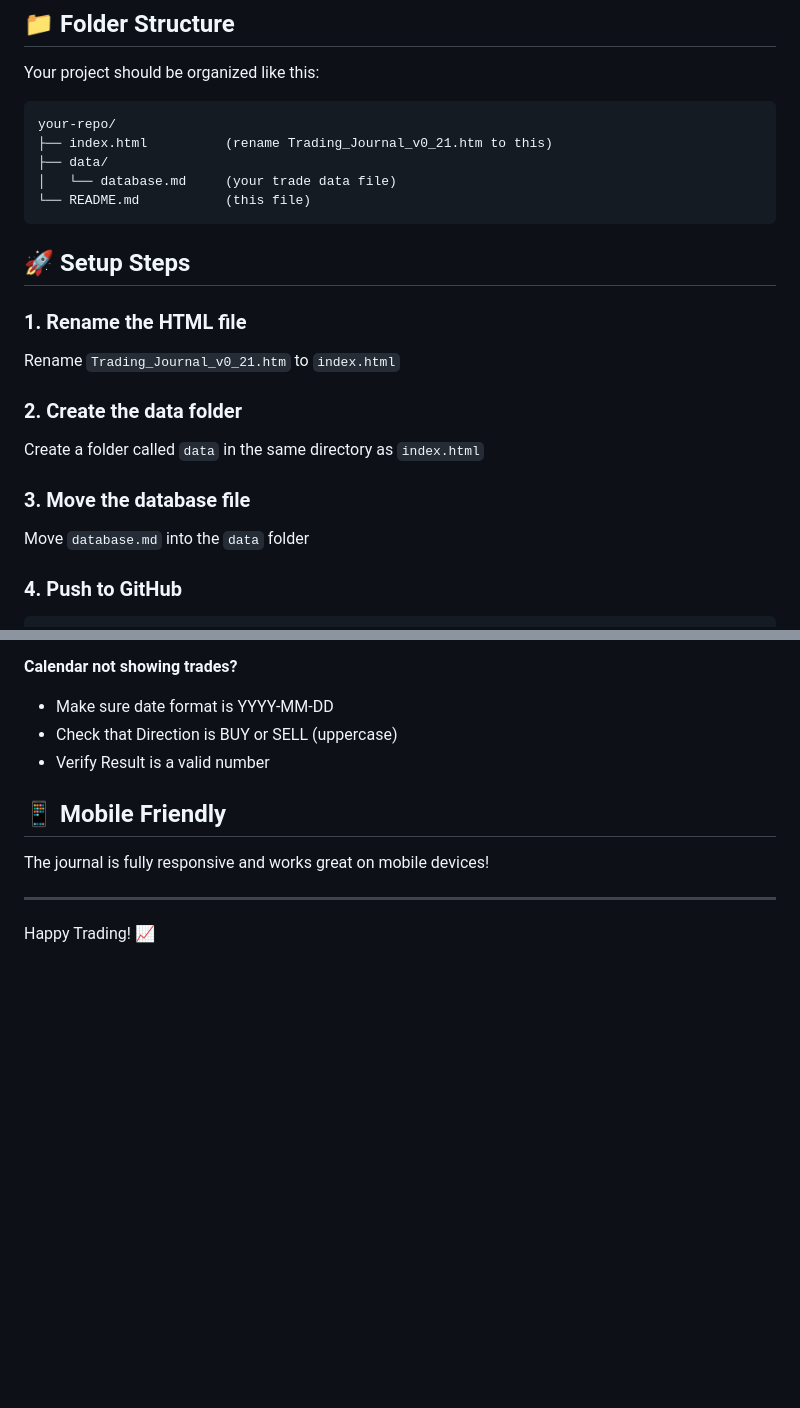
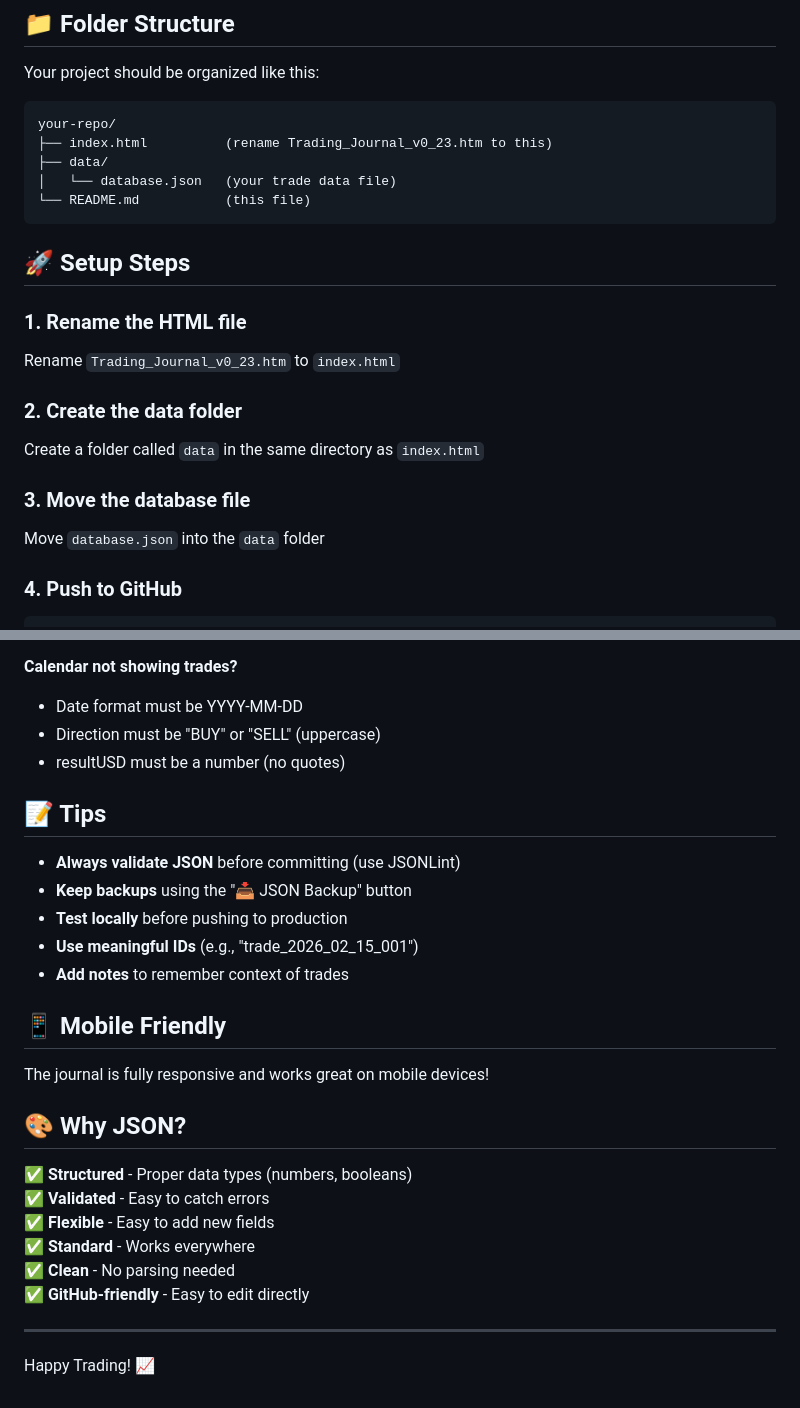
Before and after one commit to russ-bytes/STS-Track, a Markdown page: README.md, 2 parts joined by grey strips. GitHub-like rendering; blank space fills up the shorter version.

````diff
--- a/README.md
+++ b/README.md
@@ -6,22 +6,22 @@ Your project should be organized like this:
 
 ```
 your-repo/
-├── index.html          (rename Trading_Journal_v0_21.htm to this)
+├── index.html          (rename Trading_Journal_v0_23.htm to this)
 ├── data/
-│   └── database.md     (your trade data file)
+│   └── database.json   (your trade data file)
 └── README.md           (this file)
 ```
 
 ## 🚀 Setup Steps
 
 ### 1. Rename the HTML file
-Rename `Trading_Journal_v0_21.htm` to `index.html`
+Rename `Trading_Journal_v0_23.htm` to `index.html`
 
 ### 2. Create the data folder
 Create a folder called `data` in the same directory as `index.html`
 
 ### 3. Move the database file
-Move `database.md` into the `data` folder
+Move `database.json` into the `data` folder
 
 ### 4. Push to GitHub
 ```bash
@@ -121,13 +178,30 @@ The journal uses localStorage for settings and local trades. The `database.md` f
 
 **Calendar not showing trades?**
-- Make sure date format is YYYY-MM-DD
-- Check that Direction is BUY or SELL (uppercase)
-- Verify Result is a valid number
+- Date format must be YYYY-MM-DD
+- Direction must be "BUY" or "SELL" (uppercase)
+- resultUSD must be a number (no quotes)
+
+## 📝 Tips
+
+- **Always validate JSON** before committing (use JSONLint)
+- **Keep backups** using the "📥 JSON Backup" button
+- **Test locally** before pushing to production
+- **Use meaningful IDs** (e.g., "trade_2026_02_15_001")
+- **Add notes** to remember context of trades
 
 ## 📱 Mobile Friendly
 
 The journal is fully responsive and works great on mobile devices!
 
+## 🎨 Why JSON?
+
+✅ **Structured** - Proper data types (numbers, booleans)
+✅ **Validated** - Easy to catch errors
+✅ **Flexible** - Easy to add new fields
+✅ **Standard** - Works everywhere
+✅ **Clean** - No parsing needed
+✅ **GitHub-friendly** - Easy to edit directly
+
 ---
 
 Happy Trading! 📈
````
Also changed, not shown: other parts of README.md (+104 -47 lines).
